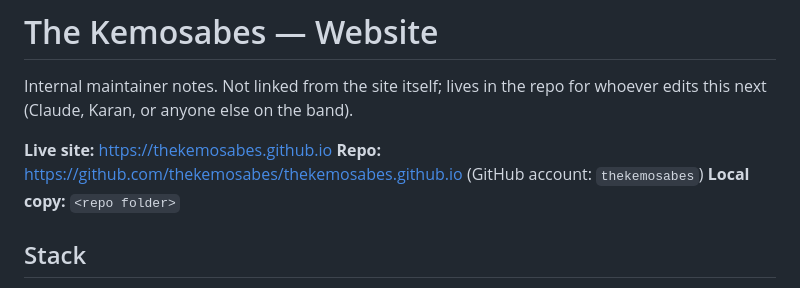
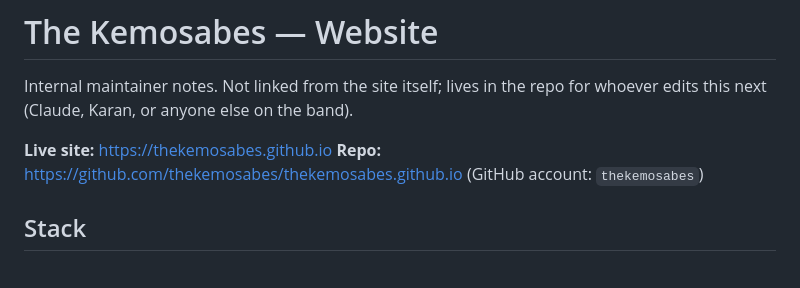
Before and after one commit to thekemosabes/thekemosabes.github.io, a Markdown page: README.md, the part around the change. Rendered like a GitHub page.

```diff
--- a/README.md
+++ b/README.md
@@ -5,7 +5,7 @@ edits this next (Claude, Karan, or anyone else on the band).
 
 **Live site:** https://thekemosabes.github.io
 **Repo:** https://github.com/thekemosabes/thekemosabes.github.io (GitHub account: `thekemosabes`)
-**Local copy:** `<repo folder>`
+
 
 ## Stack
 
```
